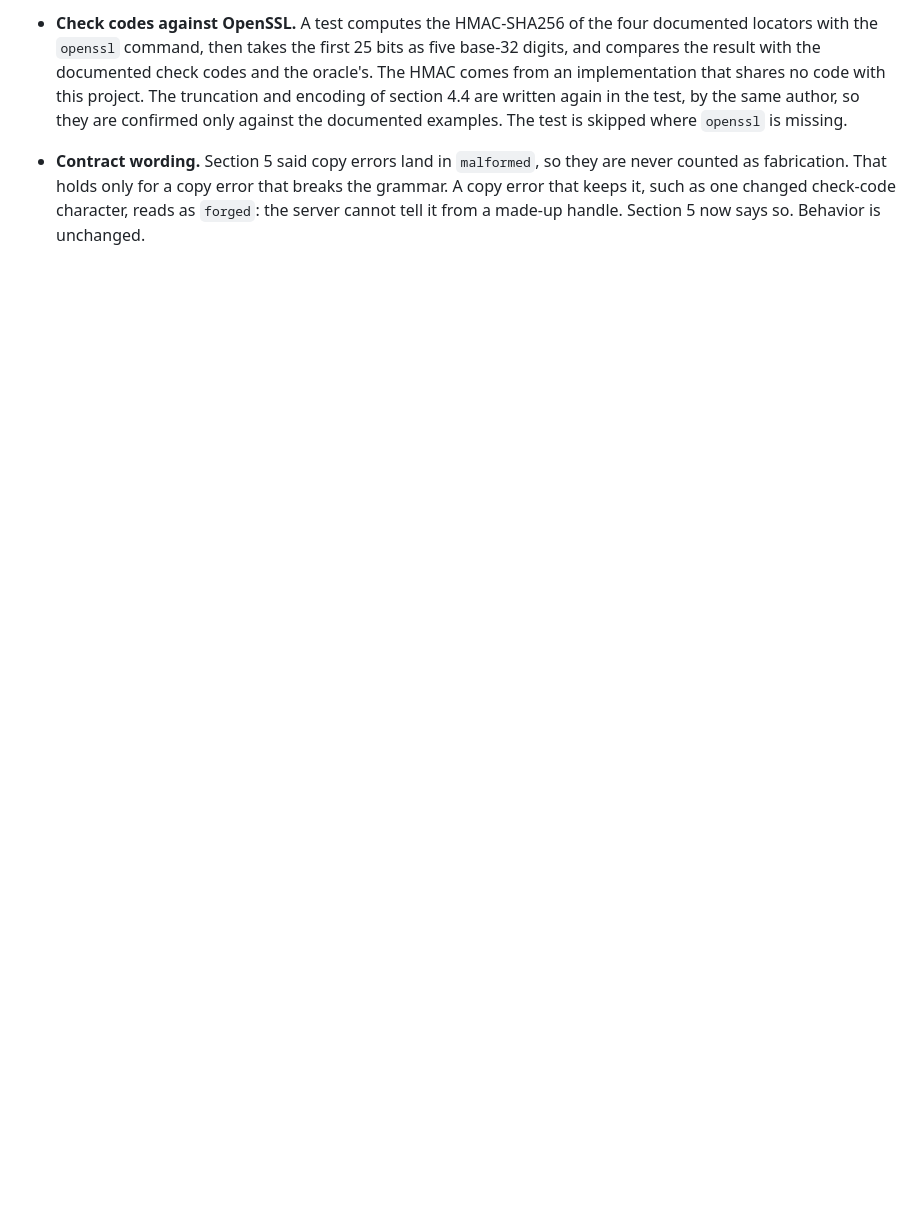
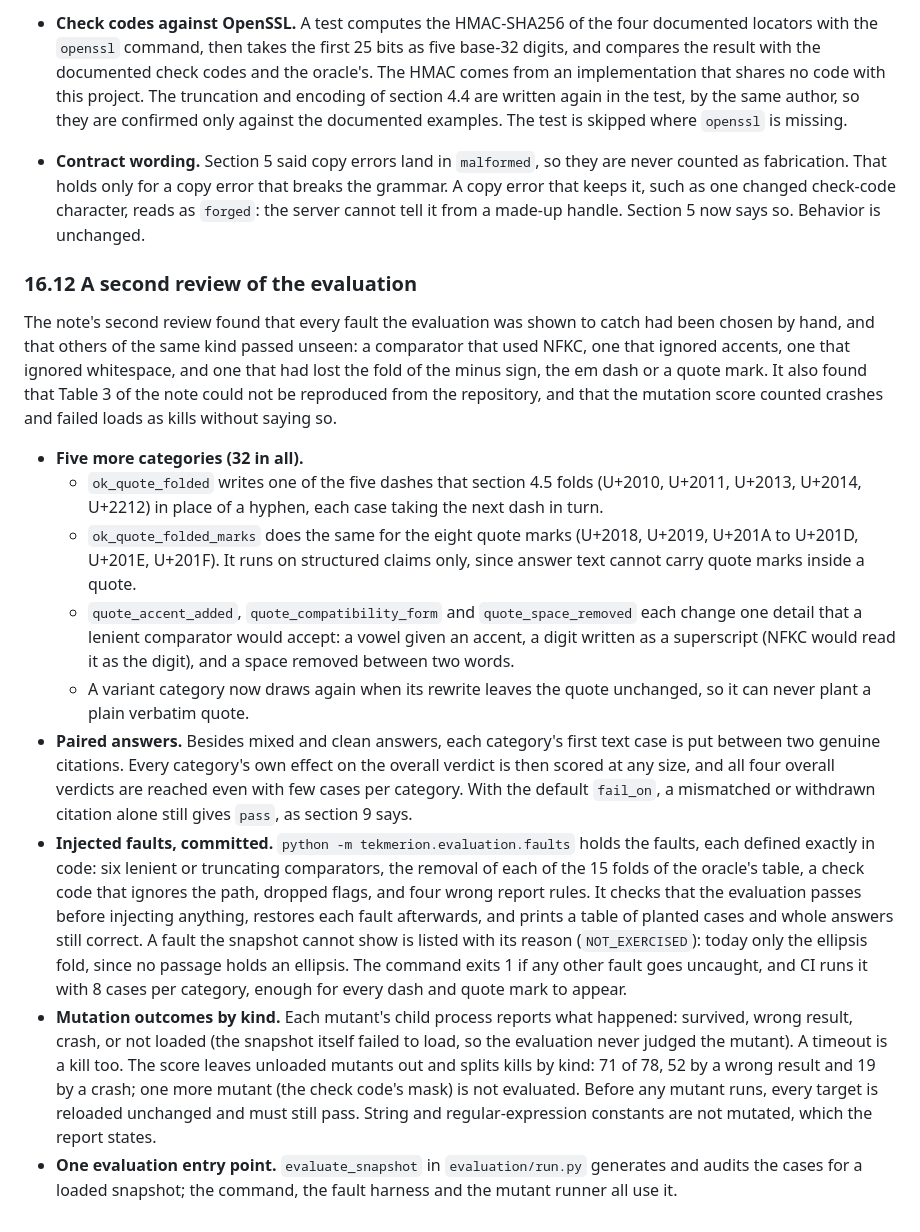
Before and after one commit to PedroMarkovicz/tekmeria, a Markdown page: docs/specs/2026-10-06-tekmerion-server-design.md, the part around the change. Rendered like a GitHub page; blank space fills up the shorter version.

```diff
--- a/docs/specs/2026-10-06-tekmerion-server-design.md
+++ b/docs/specs/2026-10-06-tekmerion-server-design.md
@@ -797,3 +797,17 @@ A review of the technical note found that the 16.10 evaluation missed two kinds
   - The `mutants` workflow runs it on request; at about 80 runs of the evaluation, it is too slow for every push.
 - **Check codes against OpenSSL.** A test computes the HMAC-SHA256 of the four documented locators with the `openssl` command, then takes the first 25 bits as five base-32 digits, and compares the result with the documented check codes and the oracle's. The HMAC comes from an implementation that shares no code with this project. The truncation and encoding of section 4.4 are written again in the test, by the same author, so they are confirmed only against the documented examples. The test is skipped where `openssl` is missing.
 - **Contract wording.** Section 5 said copy errors land in `malformed`, so they are never counted as fabrication. That holds only for a copy error that breaks the grammar. A copy error that keeps it, such as one changed check-code character, reads as `forged`: the server cannot tell it from a made-up handle. Section 5 now says so. Behavior is unchanged.
+
+### 16.12 A second review of the evaluation
+
+The note's second review found that every fault the evaluation was shown to catch had been chosen by hand, and that others of the same kind passed unseen: a comparator that used NFKC, one that ignored accents, one that ignored whitespace, and one that had lost the fold of the minus sign, the em dash or a quote mark. It also found that Table 3 of the note could not be reproduced from the repository, and that the mutation score counted crashes and failed loads as kills without saying so.
+
+- **Five more categories (32 in all).**
+  - `ok_quote_folded` writes one of the five dashes that section 4.5 folds (U+2010, U+2011, U+2013, U+2014, U+2212) in place of a hyphen, each case taking the next dash in turn.
+  - `ok_quote_folded_marks` does the same for the eight quote marks (U+2018, U+2019, U+201A to U+201D, U+201E, U+201F). It runs on structured claims only, since answer text cannot carry quote marks inside a quote.
+  - `quote_accent_added`, `quote_compatibility_form` and `quote_space_removed` each change one detail that a lenient comparator would accept: a vowel given an accent, a digit written as a superscript (NFKC would read it as the digit), and a space removed between two words.
+  - A variant category now draws again when its rewrite leaves the quote unchanged, so it can never plant a plain verbatim quote.
+- **Paired answers.** Besides mixed and clean answers, each category's first text case is put between two genuine citations. Every category's own effect on the overall verdict is then scored at any size, and all four overall verdicts are reached even with few cases per category. With the default `fail_on`, a mismatched or withdrawn citation alone still gives `pass`, as section 9 says.
+- **Injected faults, committed.** `python -m tekmerion.evaluation.faults` holds the faults, each defined exactly in code: six lenient or truncating comparators, the removal of each of the 15 folds of the oracle's table, a check code that ignores the path, dropped flags, and four wrong report rules. It checks that the evaluation passes before injecting anything, restores each fault afterwards, and prints a table of planted cases and whole answers still correct. A fault the snapshot cannot show is listed with its reason (`NOT_EXERCISED`): today only the ellipsis fold, since no passage holds an ellipsis. The command exits 1 if any other fault goes uncaught, and CI runs it with 8 cases per category, enough for every dash and quote mark to appear.
+- **Mutation outcomes by kind.** Each mutant's child process reports what happened: survived, wrong result, crash, or not loaded (the snapshot itself failed to load, so the evaluation never judged the mutant). A timeout is a kill too. The score leaves unloaded mutants out and splits kills by kind: 71 of 78, 52 by a wrong result and 19 by a crash; one more mutant (the check code's mask) is not evaluated. Before any mutant runs, every target is reloaded unchanged and must still pass. String and regular-expression constants are not mutated, which the report states.
+- **One evaluation entry point.** `evaluate_snapshot` in `evaluation/run.py` generates and audits the cases for a loaded snapshot; the command, the fault harness and the mutant runner all use it.
```
Also changed, not shown: README.md (+20 -9 lines).
